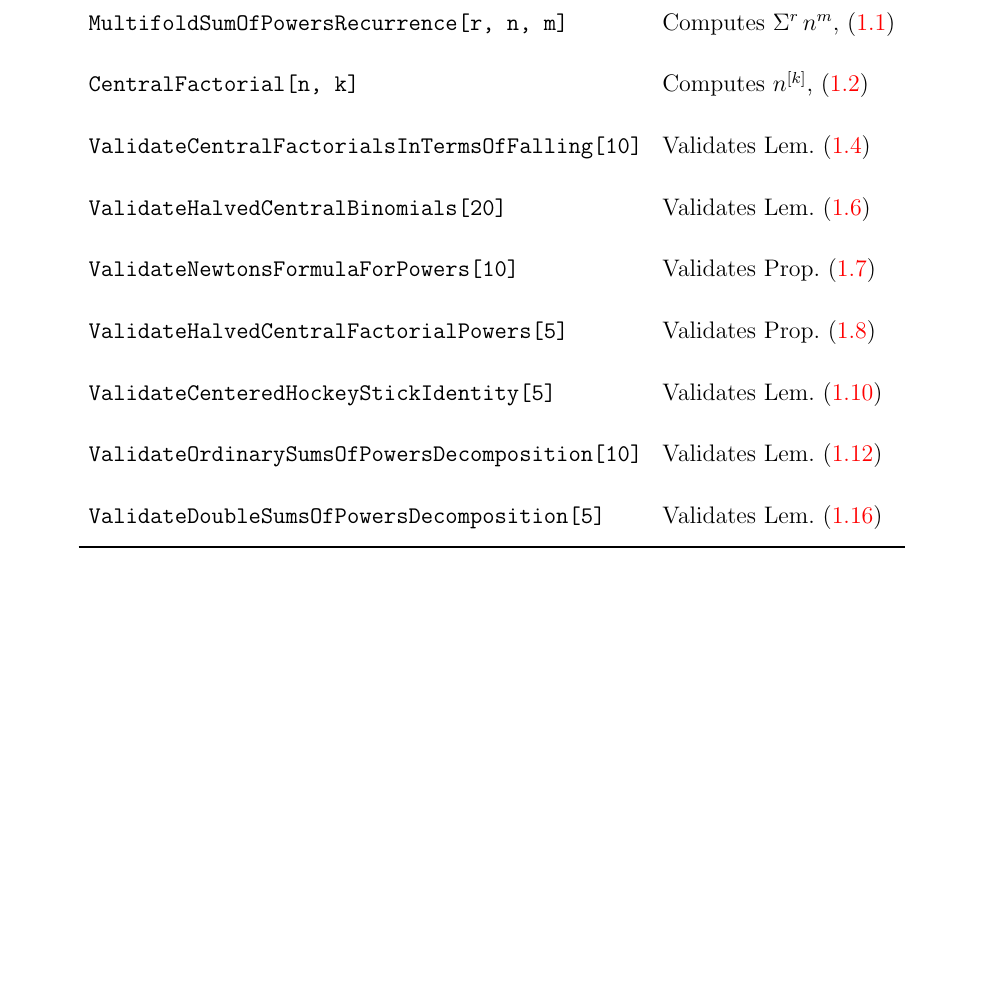
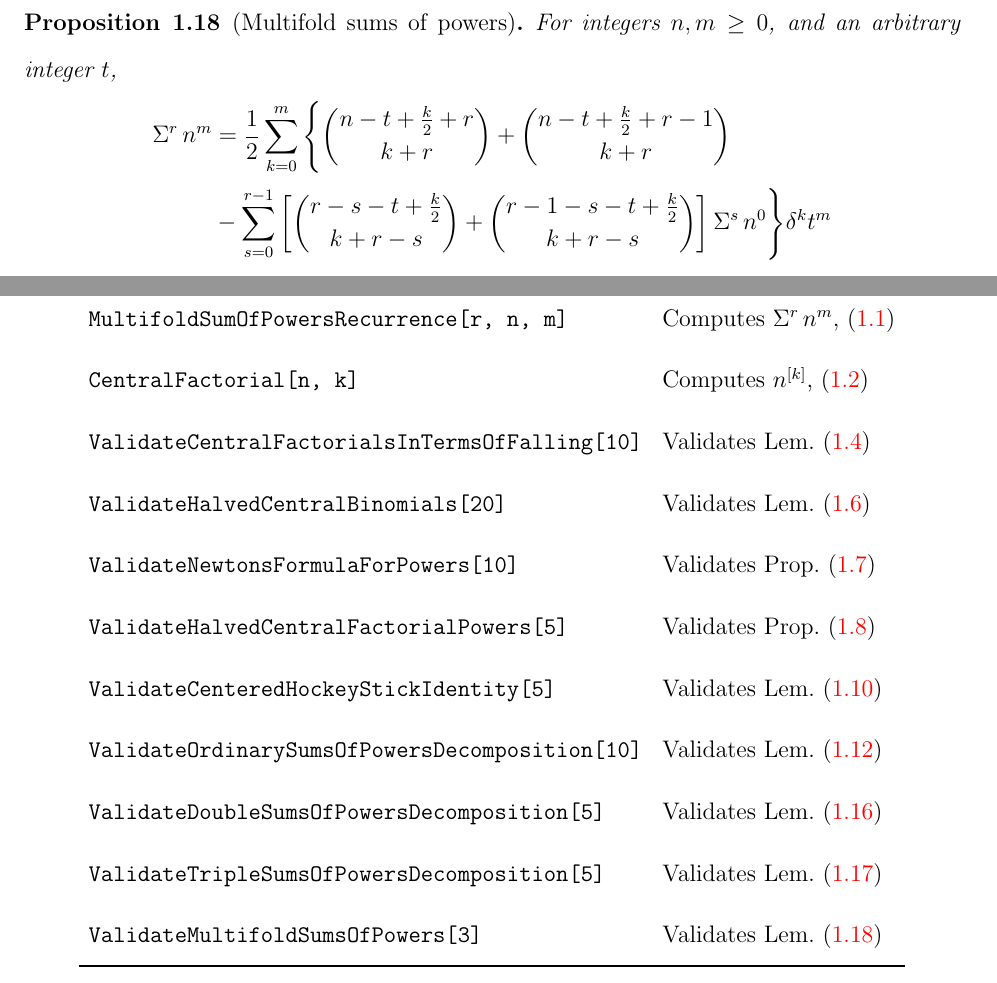
Before and after one commit to kolosovpetro/SumsOfPowersACompleteFrameworkForClosedForms, a LaTeX paper (src/ANovelFormulaForSumsOfPowersUsingCentralFactorials.tex, which reads src/sections/mathematica_programs.tex, src/sections/preliminaries.tex): part of page 6 of 6 before the commit and two parts of pages 5 and 6 of 6 after it, the two joined at a grey line, cut at the place of the change, the shorter picture padded with empty space. Compiled offline with pdfLaTeX.

Commit message:
multifold sums of powers mathematica

```diff
--- a/src/sections/mathematica_programs.tex
+++ b/src/sections/mathematica_programs.tex
@@ -32,6 +32,10 @@
     & Validates Lem.~\eqref{prop:ordinary-sums-of-powers-decomposition} \\
     \texttt{ValidateDoubleSumsOfPowersDecomposition[5]}
     & Validates Lem.~\eqref{prop:double-sums-of-powers-decomposition} \\
+    \texttt{ValidateTripleSumsOfPowersDecomposition[5]}
+    & Validates Lem.~\eqref{prop:triple-sums-of-powers-decomposition} \\
+    \texttt{ValidateMultifoldSumsOfPowers[3]}
+    & Validates Lem.~\eqref{prop:multifold-sums-of-powers} \\
     % \texttt{ValidatePowersInCentralBinomialForm[10]}
     % & Validates Prop.~\eqref{prop:powers-in-central-binomial-form} \\
     % \texttt{ValidateCenteredOrdinarySumsOfPowers[10]}
--- a/src/sections/preliminaries.tex
+++ b/src/sections/preliminaries.tex
@@ -263,19 +263,19 @@
   \end{align*}
 \end{proposition}
 
-% \begin{proposition}[Multifold sums of powers]
-%   \label{prop:multifold-sums-of-powers}
-%   For integers $n,m \geq 0$, and an arbitrary integer $t$,
-%   \begin{align*}
-%     \KnuthRFoldSum{r+1}{n}{m}
-%     &= \frac{1}{2} \sum_{k=0}^{m}
-%     \Bigg \{
-%       \binom{n-t+\frac{k}{2}+r+1}{k+r+1} - \binom{n-t+\frac{k}{2}+r}{k+r+1} \\
-%       &-
-%       \sum_{s=0}^{r}
-%       \left[
-%         \binom{r+1-s-t+\frac{k}{2}}{k+r+1-s} + \binom{r-s-t+\frac{k}{2}}{k+r+1-s}
-%       \right] \KnuthRFoldSum{s}{n}{0}
-%     \Bigg \} \delta^{k} t^m
-%   \end{align*}
-% \end{proposition}
+\begin{proposition}[Multifold sums of powers]
+  \label{prop:multifold-sums-of-powers}
+  For integers $n,m \geq 0$, and an arbitrary integer $t$,
+  \begin{align*}
+    \KnuthRFoldSum{r}{n}{m}
+    &= \frac{1}{2} \sum_{k=0}^{m}
+    \Bigg \{
+      \binom{n-t+\frac{k}{2}+r}{k+r} + \binom{n-t+\frac{k}{2}+r-1}{k+r} \\
+      &-
+      \sum_{s=0}^{r-1}
+      \left[
+        \binom{r-s-t+\frac{k}{2}}{k+r-s} + \binom{r-1-s-t+\frac{k}{2}}{k+r-s}
+      \right] \KnuthRFoldSum{s}{n}{0}
+    \Bigg \} \delta^{k} t^m
+  \end{align*}
+\end{proposition}
```
Also changed, not shown: CHANGELOG.md, out/ANovelFormulaForSumsOfPowersUsingCentralFactorials.pdf, 2 other files.
